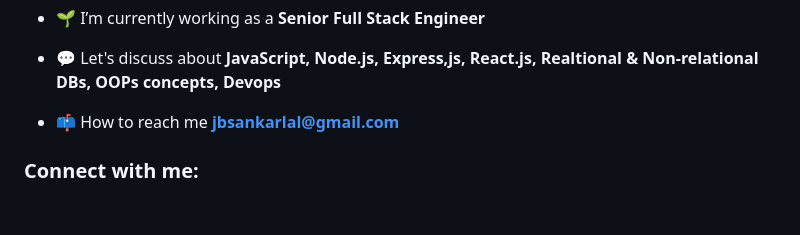
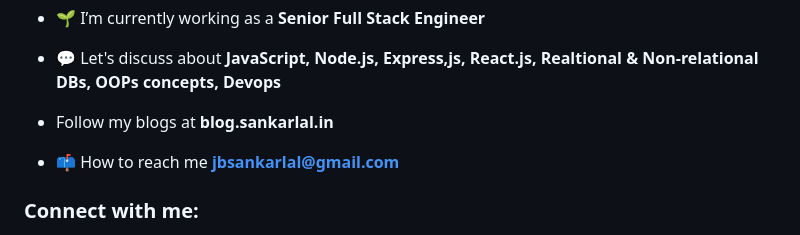
Before and after one commit to jbsankarlal/jbsankarlal, a Markdown page: README.md, the part around the change. GitHub-like rendering; blank space fills up the shorter version.

```diff
--- a/README.md
+++ b/README.md
@@ -7,6 +7,8 @@
 - 🌱 I’m currently working as a **Senior Full Stack Engineer**
 
 - 💬 Let's discuss about **JavaScript, Node.js, Express,js, React.js, Realtional & Non-relational DBs, OOPs concepts, Devops**
+
+- Follow my blogs at **blog.sankarlal.in**
 
 - 📫 How to reach me **jbsankarlal@gmail.com**
 
```
